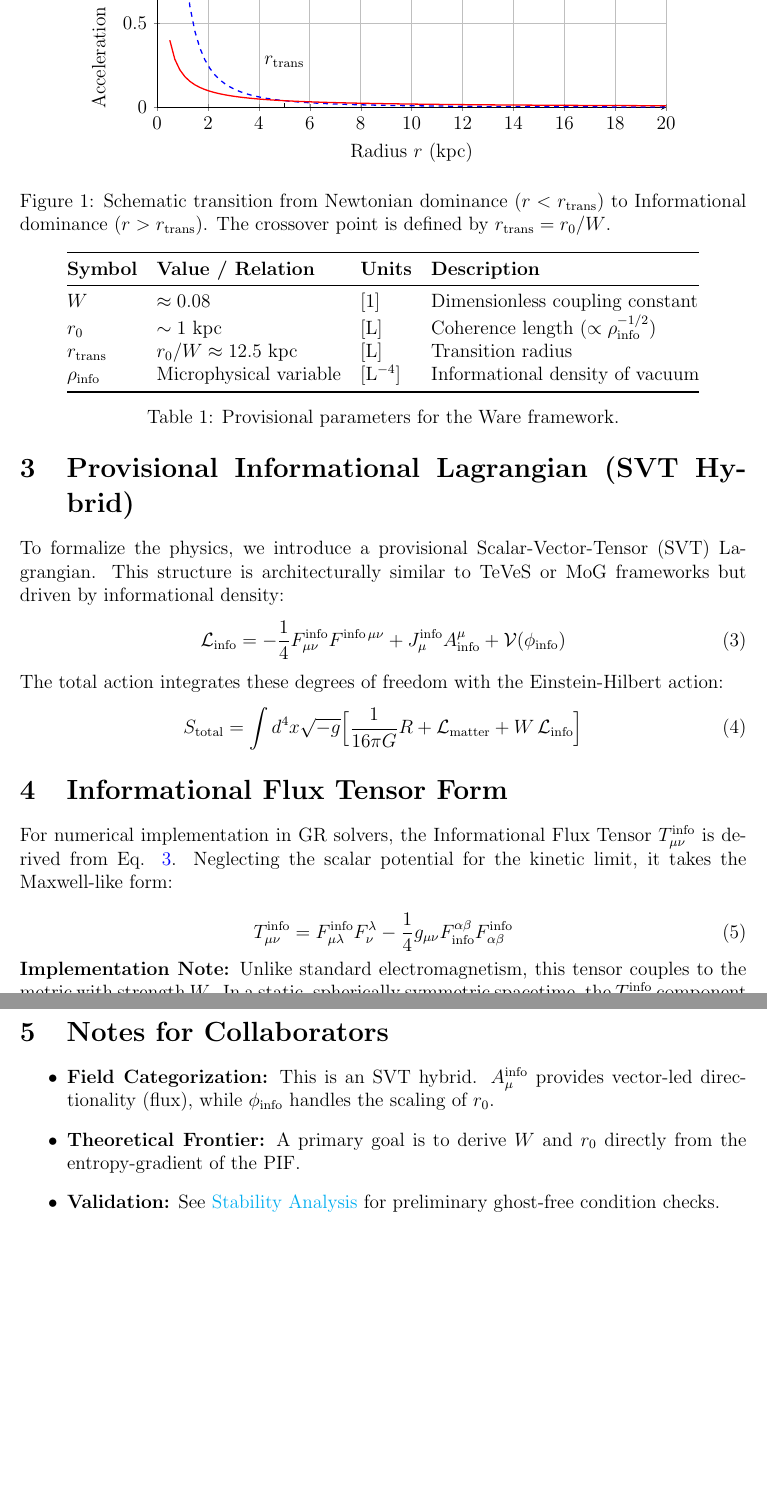
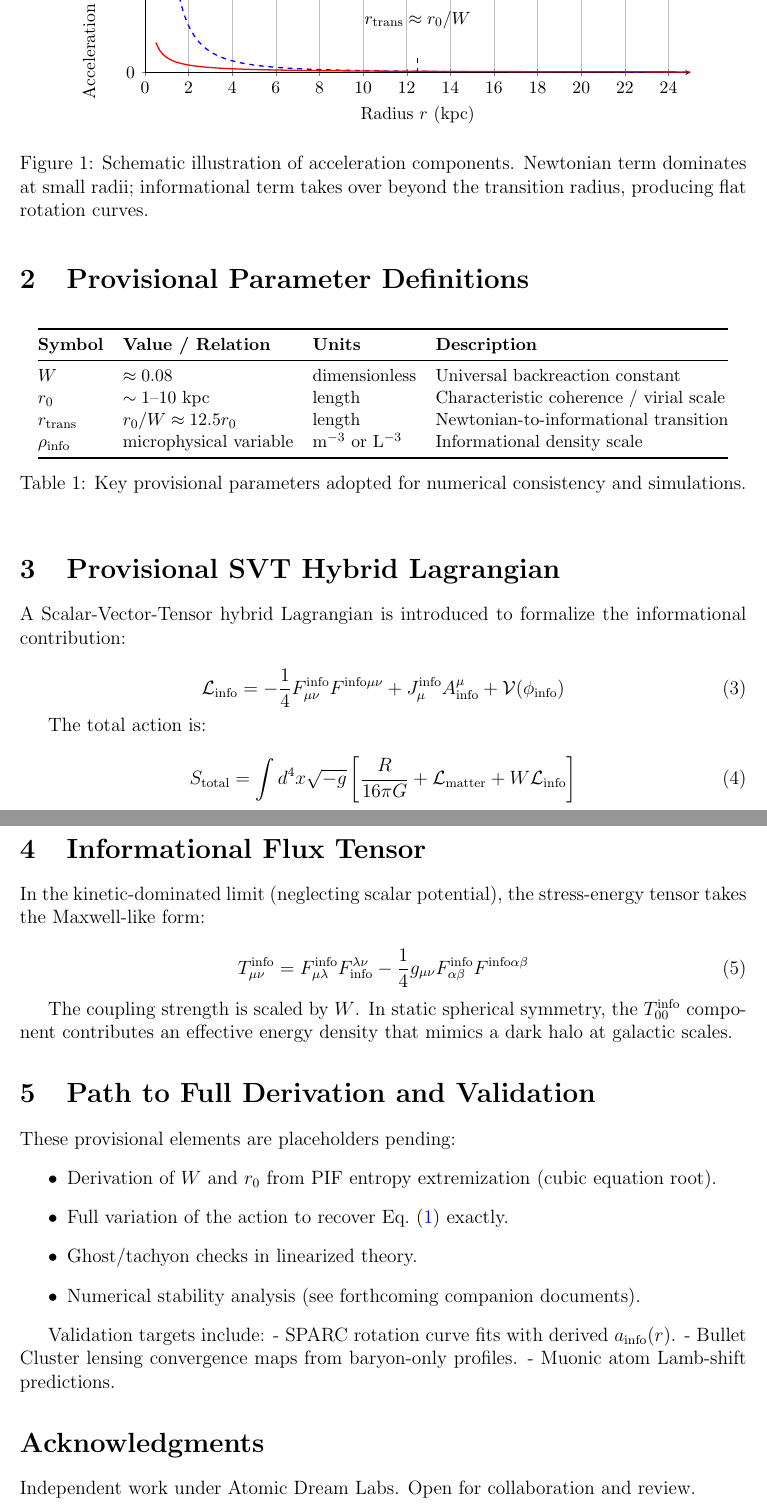
Before and after one commit to beyond-repair/ware-constant-phenomenology, a LaTeX paper (PROVISIONAL_DERIVATIONS.tex): two parts of pages 2 and 3 of 3, joined at a grey line, cut at the place of the change, the shorter picture padded with empty space. Compiled offline with pdfLaTeX.

Commit message:
Refine document structure and metadata in LaTeX
Updated title, author information, and abstract for clarity. Revised cautionary note and added keywords for better context. Adjusted figures and parameter definitions for consistency.

```diff
--- a/PROVISIONAL_DERIVATIONS.tex
+++ b/PROVISIONAL_DERIVATIONS.tex
@@ -26 +24,0 @@
-\author{William B. Ware}
@@ -27,0 +29,4 @@
+Atomic Dream Labs \\
+Conroe, Texas, USA \\
+\href{https://github.com/beyond-repair}{GitHub: beyond-repair} \\
+\href{https://x.com/AtomicDreamlabs}{@AtomicDreamlabs}}
@@ -55,81 +64,92 @@ r_{\rm trans} = \frac{r_0}{W} \label{eq:rtrans}
     \centering
     \begin{tikzpicture}
     \begin{axis}[
-        width=0.8\textwidth,
-        height=6cm,
+        width=0.85\textwidth,
+        height=6.5cm,
         xlabel={Radius $r$ (kpc)},
-        ylabel={Acceleration (arb. units)},
-        xmin=0, xmax=20,
+        ylabel={Acceleration magnitude (arb. units)},
+        xmin=0, xmax=25,
         ymin=0, ymax=1.2,
-        domain=0.5:20,
-        samples=100,
+        domain=0.5:25,
+        samples=150,
         axis lines=left,
         legend pos=north east,
-        grid=major
-    ]
-        % Newtonian 1/r^2
-        \addplot[blue, thick, dashed] {1/x^2};
-        \addlegendentry{$a_{\rm N} \propto 1/r^2$}
-
-        % Ware 1/r (scaled slightly for visibility)
-        \addplot[red, thick] {0.2/x};
-        \addlegendentry{$a_{\rm info} \propto 1/r$}
-
-        % Transition point marker
-        \draw[dashed, black] (axis cs:5,0) -- (axis cs:5,0.04);
-        \node[above] at (axis cs:5, 0.2) {$r_{\rm trans}$};
+        grid=major,
+        tick label style={font=\small},
+        label style={font=\small}]
+        \addplot[blue, thick, dashed, domain=0.5:25] {1/x^2};
+        \addlegendentry{Newtonian $a_{\rm N} \propto 1/r^2$}
+        \addplot[red, thick] {0.08/x};
+        \addlegendentry{Informational $a_{\rm info} \propto 1/r$}
+        \draw[dashed, black] (axis cs:12.5,0) -- (axis cs:12.5,0.08);
+        \node[above, font=\small] at (axis cs:12.5, 0.2) {$r_{\rm trans} \approx r_0/W$};
     \end{axis}
     \end{tikzpicture}
-    \caption{Schematic transition from Newtonian dominance ($r < r_{\rm trans}$) to Informational dominance ($r > r_{\rm trans}$). The crossover point is defined by $r_{\rm trans} = r_0/W$.}
+    \caption{Schematic illustration of acceleration components. Newtonian term dominates at small radii; informational term takes over beyond the transition radius, producing flat rotation curves.}
     \label{fig:transition}
 \end{figure}
 
-\section{Parameter Definitions}
-
-To ensure consistency in numerical simulations (e.g., Python/SciPy rotation curve scripts), the following parameter definitions are adopted.
+\section{Provisional Parameter Definitions}
 
 \begin{table}[h!]
 \centering
-\begin{tabular}{@{}llll@{}}
+\small
+\begin{tabular}{@{}l l l l@{}}
 \toprule
-\textbf{Symbol} & \textbf{Value / Relation} & \textbf{Units} & \textbf{Description} \\ \midrule
-$W$ & $\approx 0.08$ & [1] & Dimensionless coupling constant \\
-$r_0$ & $\sim 1 \text{ kpc}$ & [L] & Coherence length ($\propto \rho_{\rm info}^{-1/2}$) \\
-$r_{\rm trans}$ & $r_0 / W \approx 12.5 \text{ kpc}$ & [L] & Transition radius \\
-$\rho_{\rm info}$ & Microphysical variable & [L$^{-4}$] & Informational density of vacuum \\
+\textbf{Symbol} & \textbf{Value / Relation} & \textbf{Units} & \textbf{Description} \\
+\midrule
+$W$             & $\approx 0.08$           & dimensionless  & Universal backreaction constant \\
+$r_0$           & $\sim 1$--$10$ kpc       & length         & Characteristic coherence / virial scale \\
+$r_{\rm trans}$ & $r_0 / W \approx 12.5 r_0$ & length       & Newtonian-to-informational transition \\
+$\rho_{\rm info}$ & microphysical variable & $\mathrm{m^{-3}}$ or $\mathrm{L^{-3}}$ & Informational density scale \\
 \bottomrule
 \end{tabular}
-\caption{Provisional parameters for the Ware framework.}
+\caption{Key provisional parameters adopted for numerical consistency and simulations.}
 \label{tab:params}
 \end{table}
 
-\section{Provisional Informational Lagrangian (SVT Hybrid)}
+\section{Provisional SVT Hybrid Lagrangian}
 
-To formalize the physics, we introduce a provisional Scalar-Vector-Tensor (SVT) Lagrangian. This structure is architecturally similar to TeVeS or MoG frameworks but driven by informational density:
+A Scalar-Vector-Tensor hybrid Lagrangian is introduced to formalize the informational contribution:
+
 \begin{equation}
-\mathcal{L}_{\rm info} = -\frac{1}{4} F_{\mu\nu}^{\rm info} F^{{\rm info}\,\mu\nu} + J_\mu^{\rm info} A_{\rm info}^\mu + \mathcal{V}(\phi_{\rm info}) \label{eq:lagrangian}
+\mathcal{L}_{\rm info} = -\frac{1}{4} F_{\mu\nu}^{\rm info} F^{{\rm info} \mu\nu} + J_\mu^{\rm info} A_{\rm info}^\mu + \mathcal{V}(\phi_{\rm info}) \label{eq:lagrangian}
 \end{equation}
 
-\noindent The total action integrates these degrees of freedom with the Einstein-Hilbert action:
+The total action is:
+
 \begin{equation}
-S_{\rm total} = \int d^4x \sqrt{-g} \Big[ \frac{1}{16\pi G} R + \mathcal{L}_{\rm matter} + W\, \mathcal{L}_{\rm info} \Big] \label{eq:action}
+S_{\rm total} = \int d^4x \sqrt{-g} \left[ \frac{R}{16\pi G} + \mathcal{L}_{\rm matter} + W \mathcal{L}_{\rm info} \right] \label{eq:action}
 \end{equation}
 
-\section{Informational Flux Tensor Form}
+Here $\phi_{\rm info}$ sets the scale of $r_0$ (e.g., via $\mathcal{V}(\phi_{\rm info}) \propto (\phi_{\rm info} - \phi_v)^2$), while $A_{\rm info}^\mu$ provides directional flux.
 
-For numerical implementation in GR solvers, the Informational Flux Tensor $T_{\mu\nu}^{\rm info}$ is derived from Eq. \ref{eq:lagrangian}. Neglecting the scalar potential for the kinetic limit, it takes the Maxwell-like form:
+\section{Informational Flux Tensor}
+
+In the kinetic-dominated limit (neglecting scalar potential), the stress-energy tensor takes the Maxwell-like form:
 
 \begin{equation}
-T_{\mu\nu}^{\rm info} = F_{\mu\lambda}^{\rm info}F^{\lambda}_{\nu} - \frac{1}{4}g_{\mu\nu}F^{\alpha\beta}_{\rm info}F_{\alpha\beta}^{\rm info}
+T_{\mu\nu}^{\rm info} = F_{\mu\lambda}^{\rm info} F^{\lambda\nu}_{\rm info} - \frac{1}{4} g_{\mu\nu} F_{\alpha\beta}^{\rm info} F^{{\rm info} \alpha\beta}
 \end{equation}
 
-\noindent \textbf{Implementation Note:} Unlike standard electromagnetism, this tensor couples to the metric with strength $W$. In a static, spherically symmetric spacetime, the $T_{00}^{\rm info}$ component represents the energy density responsible for the effective "dark halo" potential.
+The coupling strength is scaled by $W$. In static spherical symmetry, the $T_{00}^{\rm info}$ component contributes an effective energy density that mimics a dark halo at galactic scales.
 
-\section{Notes for Collaborators}
+\section{Path to Full Derivation and Validation}
+
+These provisional elements are placeholders pending:
 \begin{itemize}
-    \item \textbf{Field Categorization:} This is an SVT hybrid. $A_\mu^{\rm info}$ provides vector-led directionality (flux), while $\phi_{\rm info}$ handles the scaling of $r_0$.
-    \item \textbf{Theoretical Frontier:} A primary goal is to derive $W$ and $r_0$ directly from the entropy-gradient of the PIF.
-    \item \textbf{Validation:} See \href{https://github.com/YourRepo/Stability_Analysis.pdf}{Stability Analysis} for preliminary ghost-free condition checks.
+    \item Derivation of $W$ and $r_0$ from PIF entropy extremization (cubic equation root).
+    \item Full variation of the action to recover Eq.~\eqref{eq:atotal} exactly.
+    \item Ghost/tachyon checks in linearized theory.
+    \item Numerical stability analysis (see forthcoming companion documents).
 \end{itemize}
 
+Validation targets include:
+- SPARC rotation curve fits with derived $a_{\rm info}(r)$.
+- Bullet Cluster lensing convergence maps from baryon-only profiles.
+- Muonic atom Lamb-shift predictions.
+
+\section*{Acknowledgments}
+Independent work under Atomic Dream Labs. Open for collaboration and review.
+
 \end{document}
```
Also changed, not shown: PROVISIONAL_DERIVATIONS.tex (34 more changed lines).
